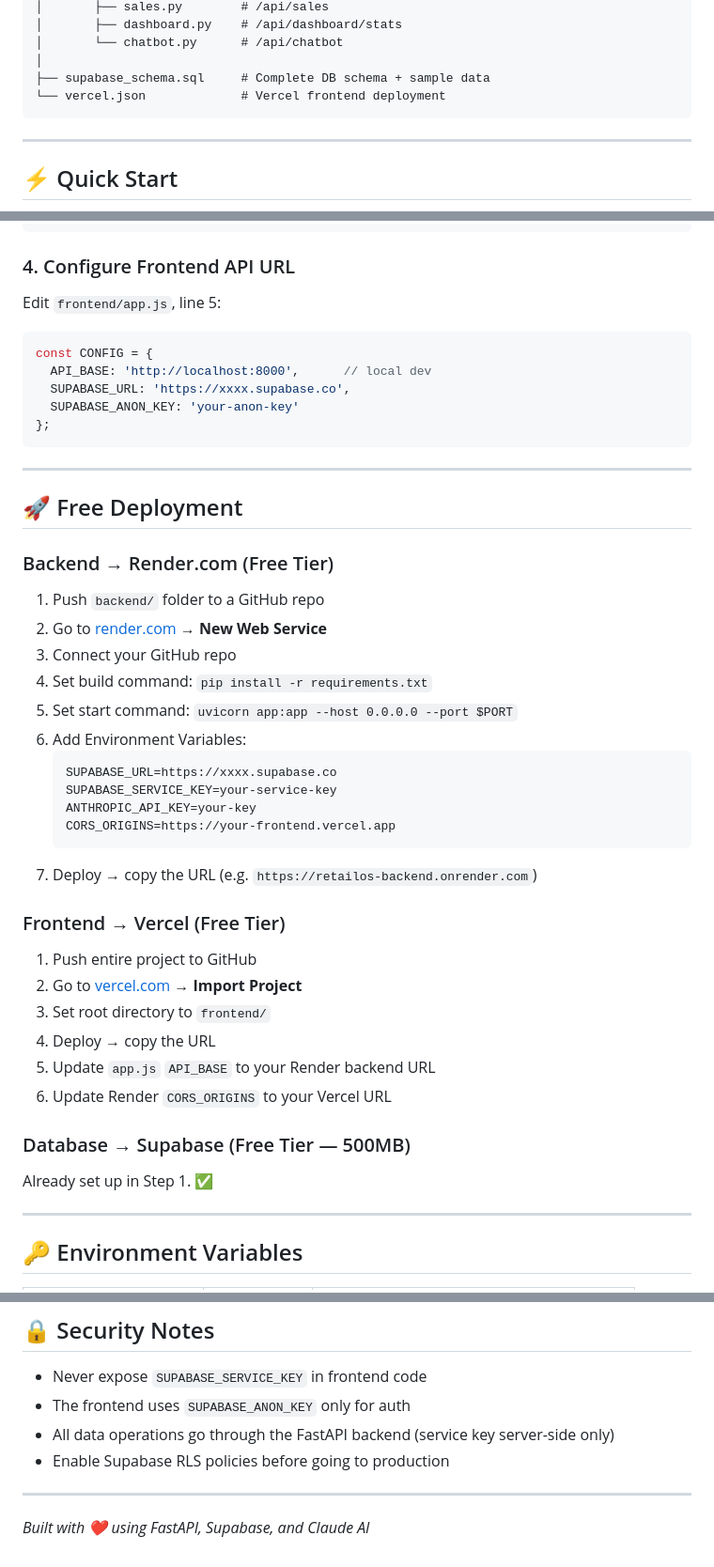
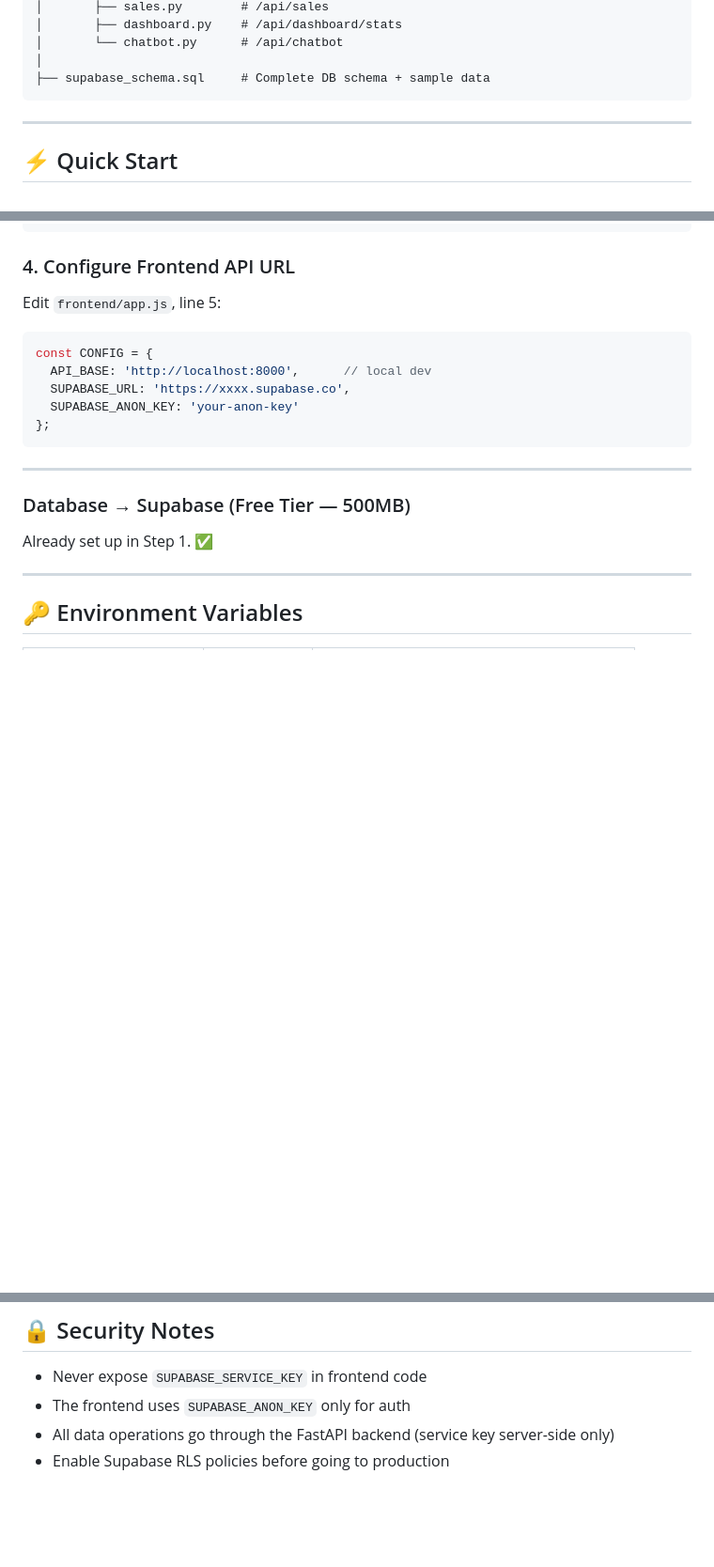
Before and after one commit to vikram-p23/smart-inventory-billing-system, a Markdown page: README.md, 3 parts joined by grey strips. Shown at 94% size. Rendered like a GitHub page; blank space fills up the shorter version.

````diff
--- a/README.md
+++ b/README.md
@@ -51,7 +51,6 @@ retail-store/
 │       └── chatbot.py      # /api/chatbot
 │
 ├── supabase_schema.sql     # Complete DB schema + sample data
-└── vercel.json             # Vercel frontend deployment
 ```
 
 ---
@@ -105,32 +104,6 @@ const CONFIG = {
 
 ---
 
-## 🚀 Free Deployment
-
-### Backend → Render.com (Free Tier)
-
-1. Push `backend/` folder to a GitHub repo
-2. Go to [render.com](https://render.com) → **New Web Service**
-3. Connect your GitHub repo
-4. Set build command: `pip install -r requirements.txt`
-5. Set start command: `uvicorn app:app --host 0.0.0.0 --port $PORT`
-6. Add Environment Variables:
-   ```
-   SUPABASE_URL=https://xxxx.supabase.co
-   SUPABASE_SERVICE_KEY=your-service-key
-   ANTHROPIC_API_KEY=your-key
-   CORS_ORIGINS=https://your-frontend.vercel.app
-   ```
-7. Deploy → copy the URL (e.g. `https://retailos-backend.onrender.com`)
-
-### Frontend → Vercel (Free Tier)
-
-1. Push entire project to GitHub
-2. Go to [vercel.com](https://vercel.com) → **Import Project**
-3. Set root directory to `frontend/`
-4. Deploy → copy the URL
-5. Update `app.js` `API_BASE` to your Render backend URL
-6. Update Render `CORS_ORIGINS` to your Vercel URL
 
 ### Database → Supabase (Free Tier — 500MB)
 Already set up in Step 1. ✅
@@ -214,7 +187,3 @@ Interactive Swagger docs at `/docs` when backend is running.
 - The frontend uses `SUPABASE_ANON_KEY` only for auth
 - All data operations go through the FastAPI backend (service key server-side only)
 - Enable Supabase RLS policies before going to production
-
----
-
-*Built with ❤️ using FastAPI, Supabase, and Claude AI*
````
